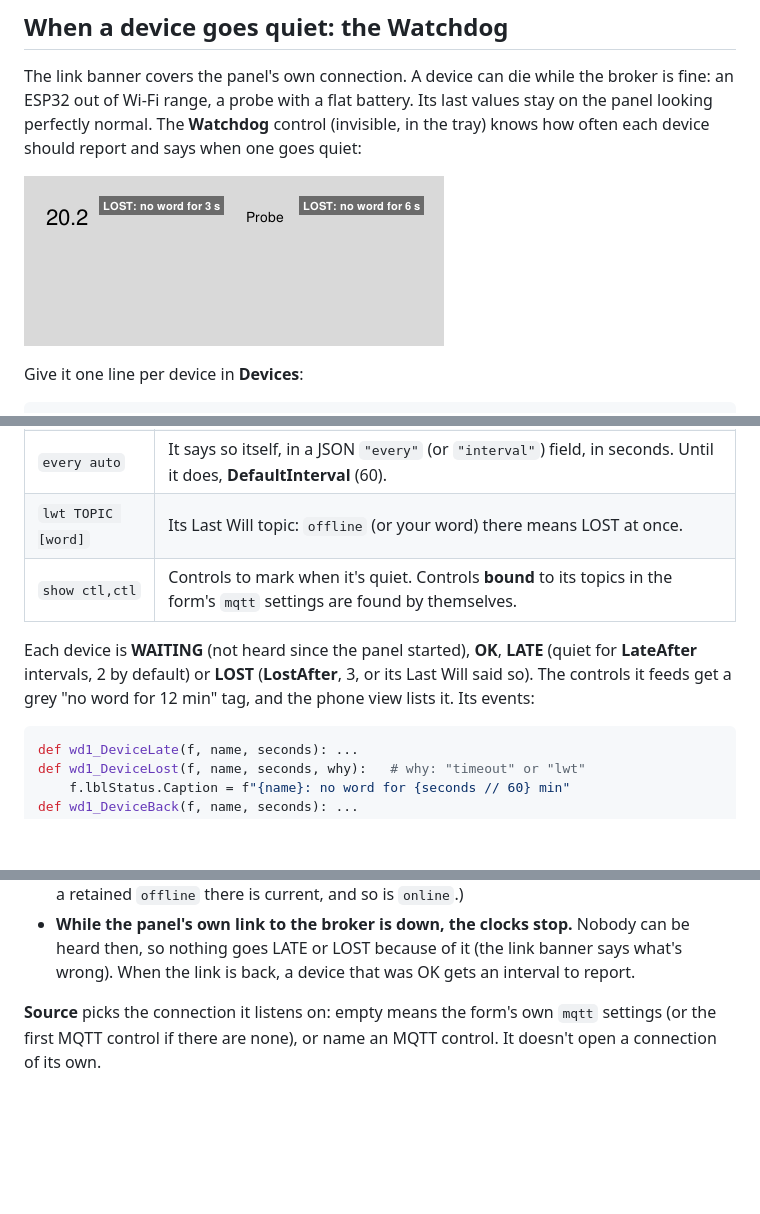
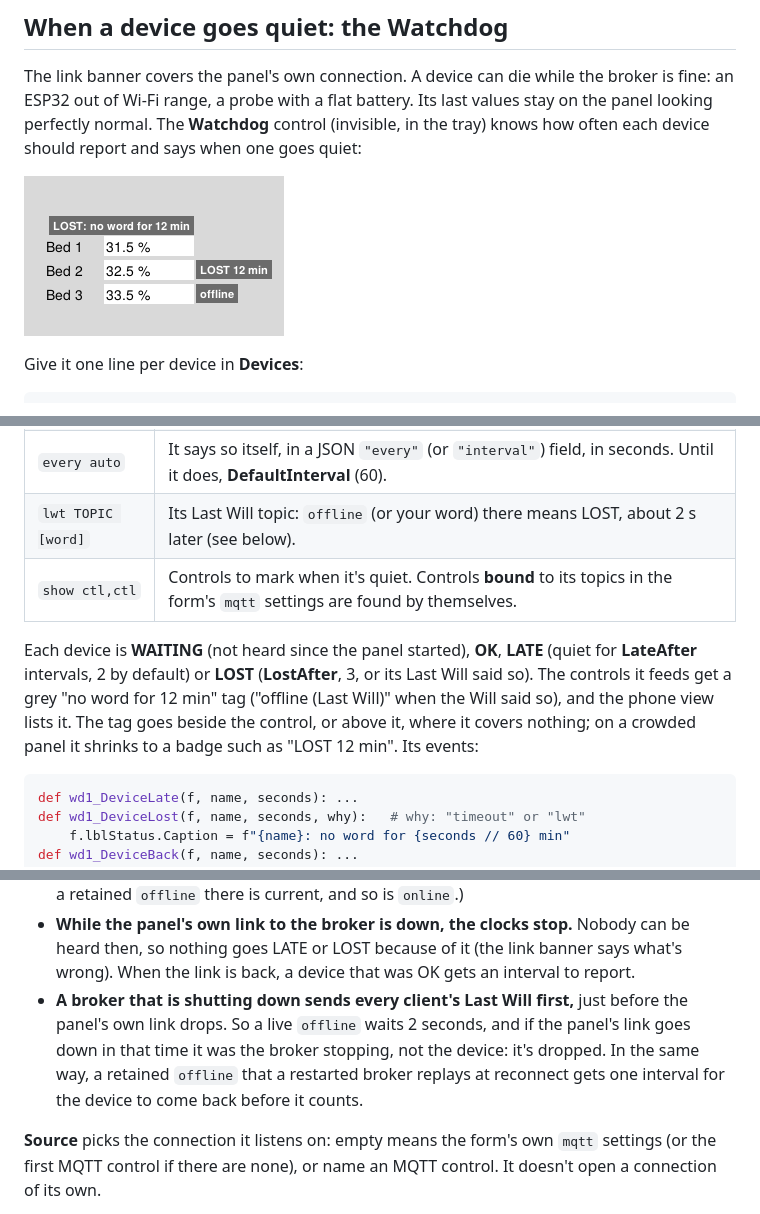
Before and after one commit to KK4HFJ/panelworks, a Markdown page: docs/manual/08-mqtt.md, 3 parts joined by grey strips. Rendered like a GitHub page; pictures changed too: docs/manual/img/watchdog-tags.png; blank space fills up the shorter version.

````diff
--- a/docs/manual/08-mqtt.md
+++ b/docs/manual/08-mqtt.md
@@ -249,12 +249,14 @@ cistern = home/cistern/telemetry every 60 show lblCistern,gauLevel
 | `name = topic ...` | The topics that count as hearing from it (`+` and `#` work). |
 | `every 300` | It should report every 300 seconds. |
 | `every auto` | It says so itself, in a JSON `"every"` (or `"interval"`) field, in seconds. Until it does, **DefaultInterval** (60). |
-| `lwt TOPIC [word]` | Its Last Will topic: `offline` (or your word) there means LOST at once. |
+| `lwt TOPIC [word]` | Its Last Will topic: `offline` (or your word) there means LOST, about 2 s later (see below). |
 | `show ctl,ctl` | Controls to mark when it's quiet. Controls **bound** to its topics in the form's `mqtt` settings are found by themselves. |
 
 Each device is **WAITING** (not heard since the panel started), **OK**, **LATE** (quiet for
 **LateAfter** intervals, 2 by default) or **LOST** (**LostAfter**, 3, or its Last Will said
-so). The controls it feeds get a grey "no word for 12 min" tag, and the phone view lists it.
+so). The controls it feeds get a grey "no word for 12 min" tag ("offline (Last Will)" when
+the Will said so), and the phone view lists it. The tag goes beside the control, or above it,
+where it covers nothing; on a crowded panel it shrinks to a badge such as "LOST 12 min".
 Its events:
 
 ```python
@@ -278,6 +280,11 @@ Two rules keep it honest:
 - **While the panel's own link to the broker is down, the clocks stop.** Nobody can be heard
   then, so nothing goes LATE or LOST because of it (the link banner says what's wrong).
   When the link is back, a device that was OK gets an interval to report.
+- **A broker that is shutting down sends every client's Last Will first,** just before the
+  panel's own link drops. So a live `offline` waits 2 seconds, and if the panel's link goes
+  down in that time it was the broker stopping, not the device: it's dropped. In the same
+  way, a retained `offline` that a restarted broker replays at reconnect gets one interval
+  for the device to come back before it counts.
 
 **Source** picks the connection it listens on: empty means the form's own `mqtt` settings
 (or the first MQTT control if there are none), or name an MQTT control. It doesn't open a
````
Also changed, not shown: CHANGELOG.md (+8 -0 lines), docs/manual/12-control-reference.md (+1 -1 lines), 7 other files.
